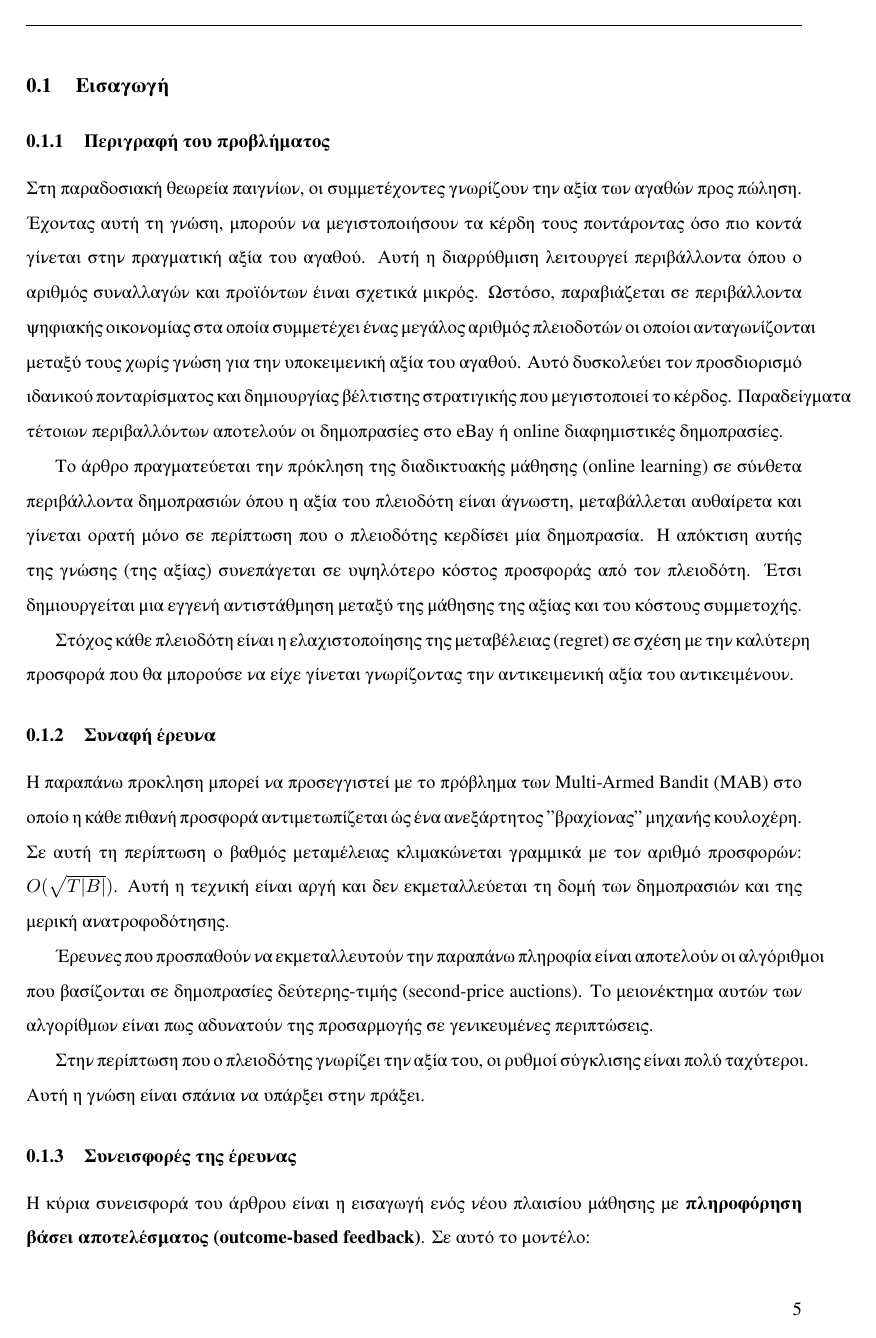
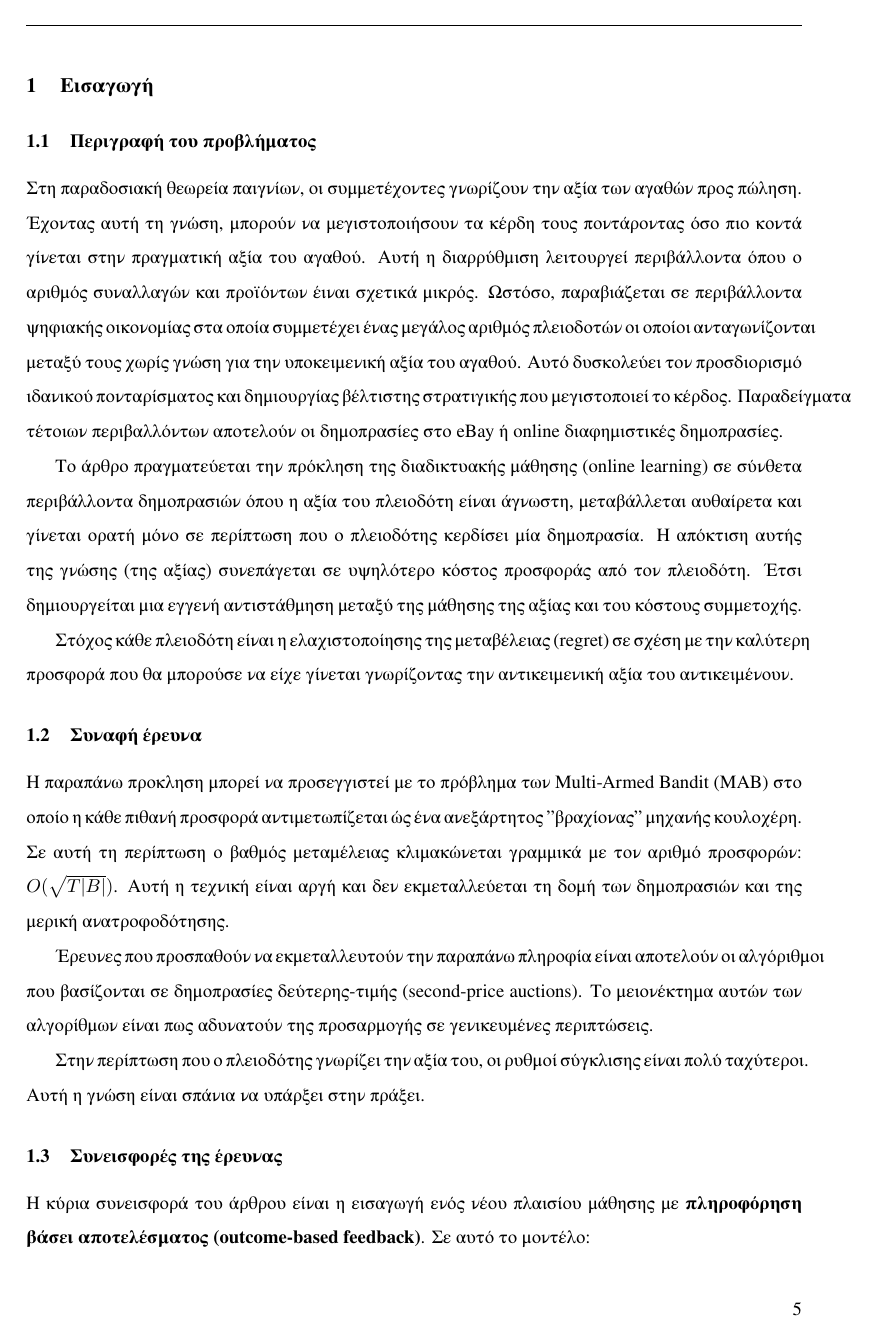
Before and after one commit to gpetrousov/mab_assignment_demokritos, a LaTeX document (report.tex): page 7 of 12. Compiled offline with XeLaTeX.

Commit message:
Convert sections and subsections to single number formats

```diff
--- a/report.tex
+++ b/report.tex
@@ -36,19 +36,29 @@
 % set spacing between lines (line spacing)
 \usepackage{setspace}
 \setstretch{1.5}
+
 % package to customize chapters, sections and subsections style
 \usepackage{titlesec}
+% Section: Single number (1, 2, 3)
+\renewcommand{\thesection}{\arabic{section}}
+% Subsection: Section dot Subsection (1.1, 1.2)
+\renewcommand{\thesubsection}{\thesection.\arabic{subsection}}
+
 % chapter title appearance format
 \titleformat{\chapter}[display]
 {\bfseries\huge}{\chaptertitlename\space\thechapter}{16pt}{}
 % https://www.sharelatex.com/learn/Sections_and_chapters
 \titlespacing{\chapter}{0pc}{1.5ex plus .1ex minus .2ex}{5pc}
+
 % section title appearance format
 \titleformat{\section}
 {\bfseries\large}{\thesection}{14pt}{}
+
+
 % subsection title appearance format
 \titleformat{\subsection}
 {\bfseries\normalsize}{\thesubsection}{12pt}{}
+
 % set margins
 \usepackage{geometry}
 \geometry{left=3cm, right=2cm, top=2.5cm, bottom=2.5cm}
```
